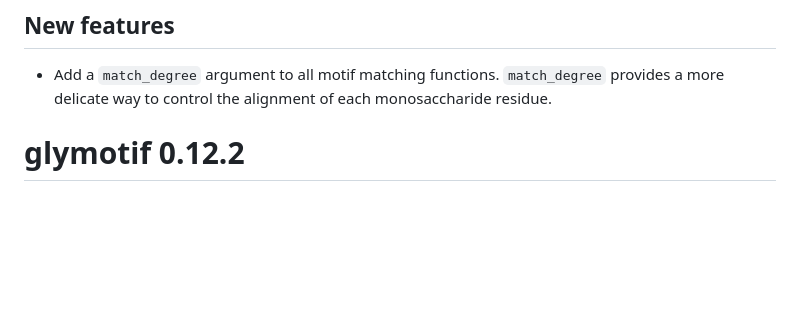
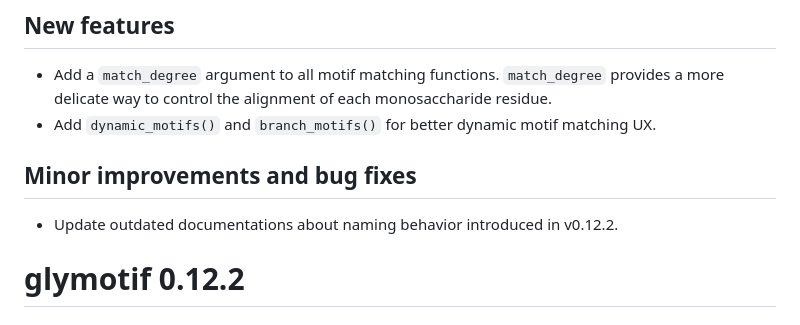
Before and after one commit to glycoverse/glymotif, a Markdown page: NEWS.md, the part around the change. GitHub-like rendering; blank space fills up the shorter version.

Commit message:
docs: update NEWS

```diff
--- a/NEWS.md
+++ b/NEWS.md
@@ -8,6 +8,11 @@
 ## New features
 
 * Add a `match_degree` argument to all motif matching functions. `match_degree` provides a more delicate way to control the alignment of each monosaccharide residue.
+* Add `dynamic_motifs()` and `branch_motifs()` for better dynamic motif matching UX.
+
+## Minor improvements and bug fixes
+
+* Update outdated documentations about naming behavior introduced in v0.12.2.
 
 # glymotif 0.12.2
 
```
